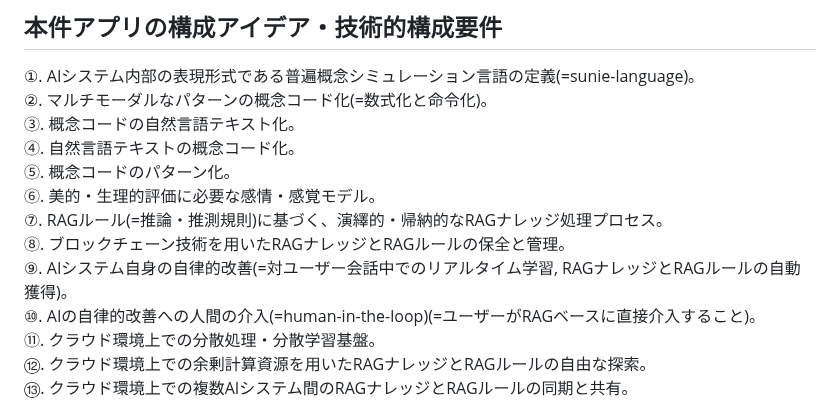
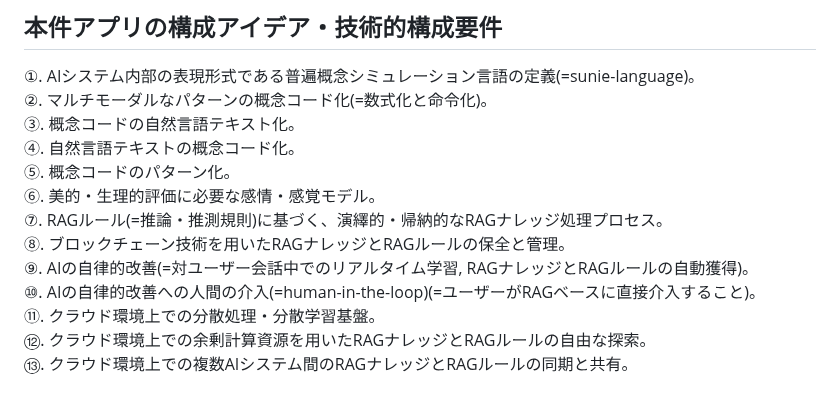
Before and after one commit to moriaki1983s-product/SUNIE, a Markdown page: README.md, the part around the change. GitHub-like rendering.

```diff
--- a/README.md
+++ b/README.md
@@ -12,7 +12,7 @@
 ⑥. 美的・生理的評価に必要な感情・感覚モデル。
 ⑦. RAGルール(=推論・推測規則)に基づく、演繹的・帰納的なRAGナレッジ処理プロセス。
 ⑧. ブロックチェーン技術を用いたRAGナレッジとRAGルールの保全と管理。
-⑨. AIシステム自身の自律的改善(=対ユーザー会話中でのリアルタイム学習, RAGナレッジとRAGルールの自動獲得)。
+⑨. AIの自律的改善(=対ユーザー会話中でのリアルタイム学習, RAGナレッジとRAGルールの自動獲得)。
 ⑩. AIの自律的改善への人間の介入(=human-in-the-loop)(=ユーザーがRAGベースに直接介入すること)。
 ⑪. クラウド環境上での分散処理・分散学習基盤。
 ⑫. クラウド環境上での余剰計算資源を用いたRAGナレッジとRAGルールの自由な探索。
```
